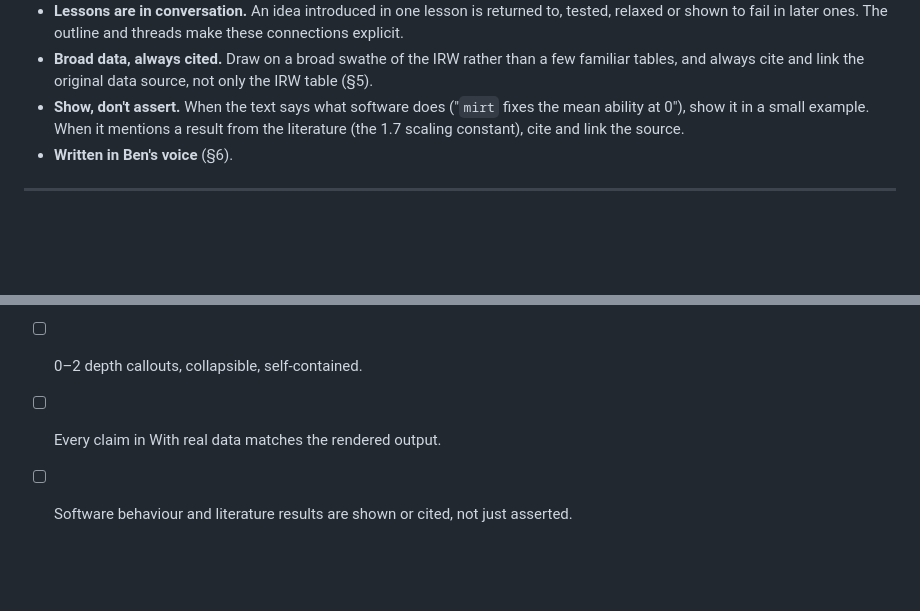
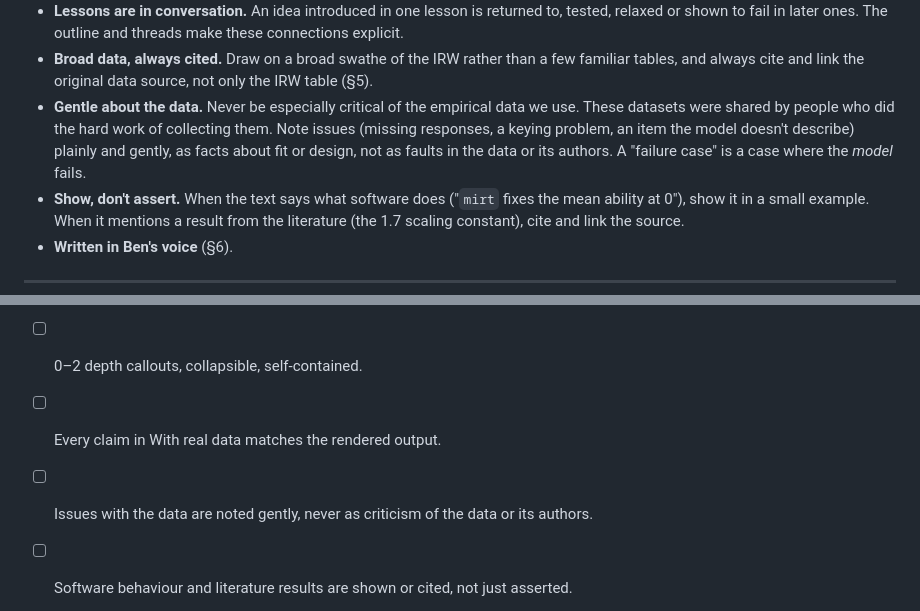
Before and after one commit to ben-domingue/irw-course, a Markdown page: PROTOCOL.md, 2 parts joined by grey strips. GitHub-like rendering; blank space fills up the shorter version.

Commit message:
PROTOCOL.md: gentle about the data (Ben, #6)
Co-Authored-By: Claude Opus 5.5 (1M context) <noreply@anthropic.com>

```diff
--- a/PROTOCOL.md
+++ b/PROTOCOL.md
@@ -54,6 +54,11 @@ prerequisites) are made at the outline stage, not while drafting.
 - **Broad data, always cited.** Draw on a broad swathe of the IRW rather than a few
   familiar tables, and always cite and link the original data source, not only the
   IRW table (§5).
+- **Gentle about the data.** Never be especially critical of the empirical data we
+  use. These datasets were shared by people who did the hard work of collecting
+  them. Note issues (missing responses, a keying problem, an item the model doesn't
+  describe) plainly and gently, as facts about fit or design, not as faults in the
+  data or its authors. A "failure case" is a case where the *model* fails.
 - **Show, don't assert.** When the text says
   what software does ("`mirt` fixes the mean ability at 0"), show it in a small example.
   When it mentions a result from the literature (the 1.7 scaling constant), cite and
@@ -271,6 +276,8 @@ A lesson moves to `status: done` only when every box is ticked.
 - [ ] 6 problems covering the mix; 6 worked solutions in `solutions/<id>.qmd`.
 - [ ] 0–2 depth callouts, collapsible, self-contained.
 - [ ] Every claim in With real data matches the rendered output.
+- [ ] Issues with the data are noted gently, never as criticism of the data or its
+      authors.
 - [ ] Software behaviour and literature results are shown or cited, not just asserted.
 
 
```
